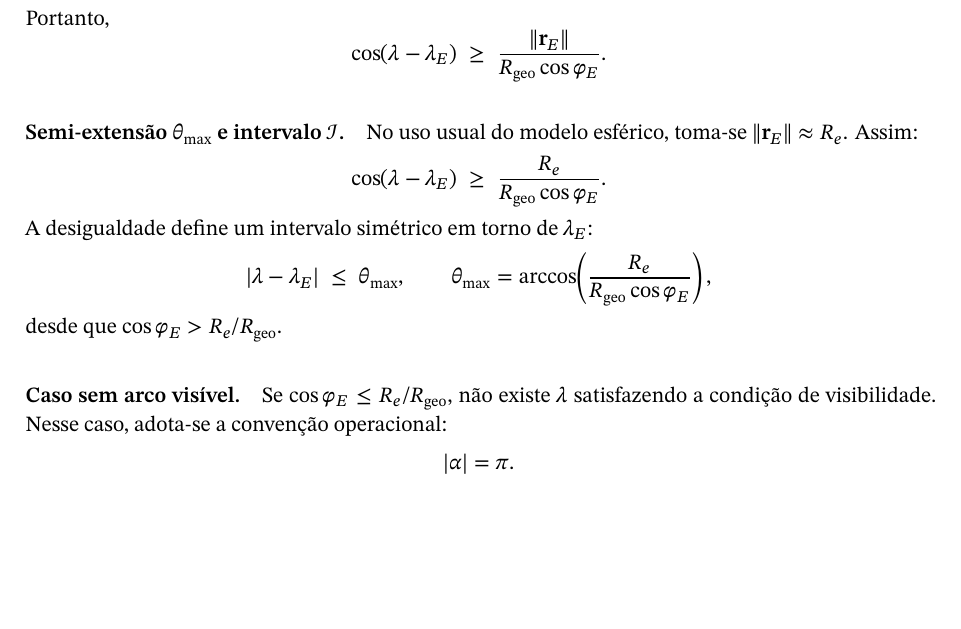
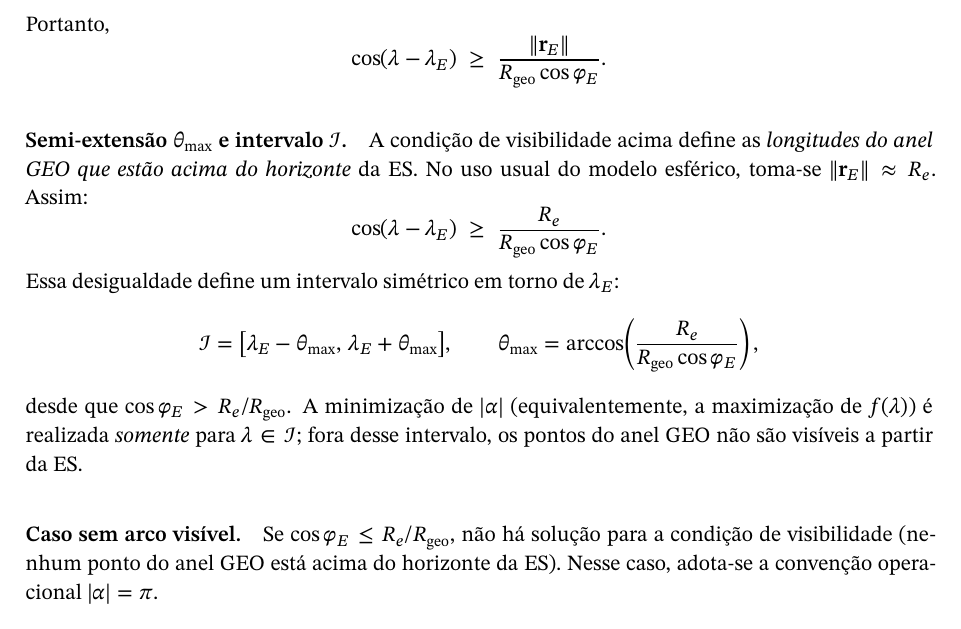
Before and after one commit to hygsonrocha/itur-s1503-notes, a LaTeX paper (notes/001-alpha-angle/paper/pt/main.tex): part of page 3 of 4, cut so that both start at the same text, the shorter picture padded with empty space. Compiled offline with XeLaTeX.

Commit message:
Update main.tex

```diff
--- a/notes/001-alpha-angle/paper/pt/main.tex
+++ b/notes/001-alpha-angle/paper/pt/main.tex
@@ -307,24 +307,23 @@
 	\]
 
 	\paragraph{Semi-extensão \texorpdfstring{$\theta_{\max}$}{theta\_max} e intervalo \(\mathcal I\).}
+	A condição de visibilidade acima define as \emph{longitudes do anel GEO que estão acima do horizonte} da ES.
 	No uso usual do modelo esférico, toma-se \(\|\mathbf r_E\|\approx \Rearth\). Assim:
 	\[
 	\cos(\lambda-\lambda_E)\;\ge\;\frac{\Rearth}{\Rgeo\cos\varphi_E}.
 	\]
-	A desigualdade define um intervalo simétrico em torno de \(\lambda_E\):
+	Essa desigualdade define um intervalo simétrico em torno de \(\lambda_E\):
 	\[
-	|\lambda-\lambda_E|\;\le\;\theta_{\max},
+	\mathcal I=\bigl[\lambda_E-\theta_{\max},\,\lambda_E+\theta_{\max}\bigr],
 	\qquad
 	\theta_{\max}=\arccos\!\left(\frac{\Rearth}{\Rgeo\cos\varphi_E}\right),
 	\]
-	desde que \(\cos\varphi_E>\Rearth/\Rgeo\).
+	desde que \(\cos\varphi_E>\Rearth/\Rgeo\). A minimização de \(|\alpha|\) (equivalentemente, a maximização de \(f(\lambda)\))
+	é realizada \emph{somente} para \(\lambda\in\mathcal I\); fora desse intervalo, os pontos do anel GEO não são visíveis a partir da ES.
 
 	\paragraph{Caso sem arco visível.}
-	Se \(\cos\varphi_E\le \Rearth/\Rgeo\), não existe \(\lambda\) satisfazendo a condição de visibilidade.
-	Nesse caso, adota-se a convenção operacional:
-	\[
-	|\alpha|=\pi.
-	\]
+	Se \(\cos\varphi_E\le \Rearth/\Rgeo\), não há solução para a condição de visibilidade (nenhum ponto do anel GEO está acima do horizonte da ES).
+	Nesse caso, adota-se a convenção operacional \(|\alpha|=\pi\).
 
 	\begin{figure}[ht]
 		\centering
```
